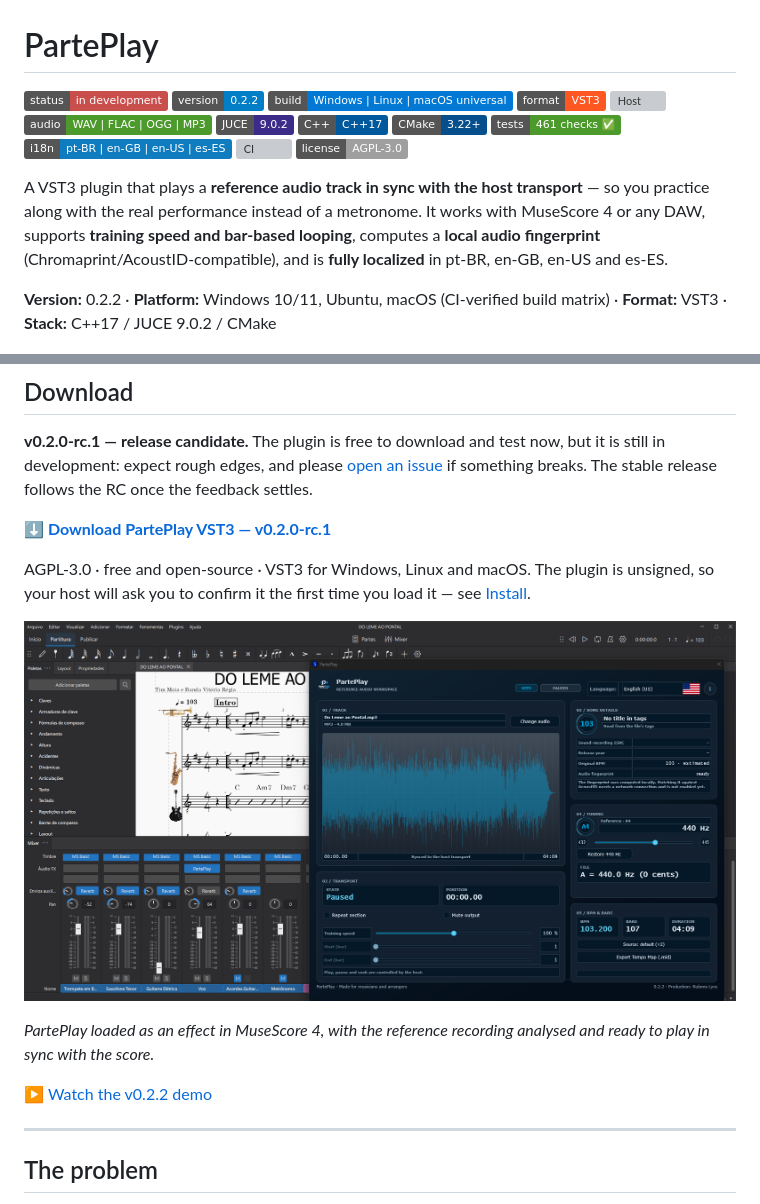
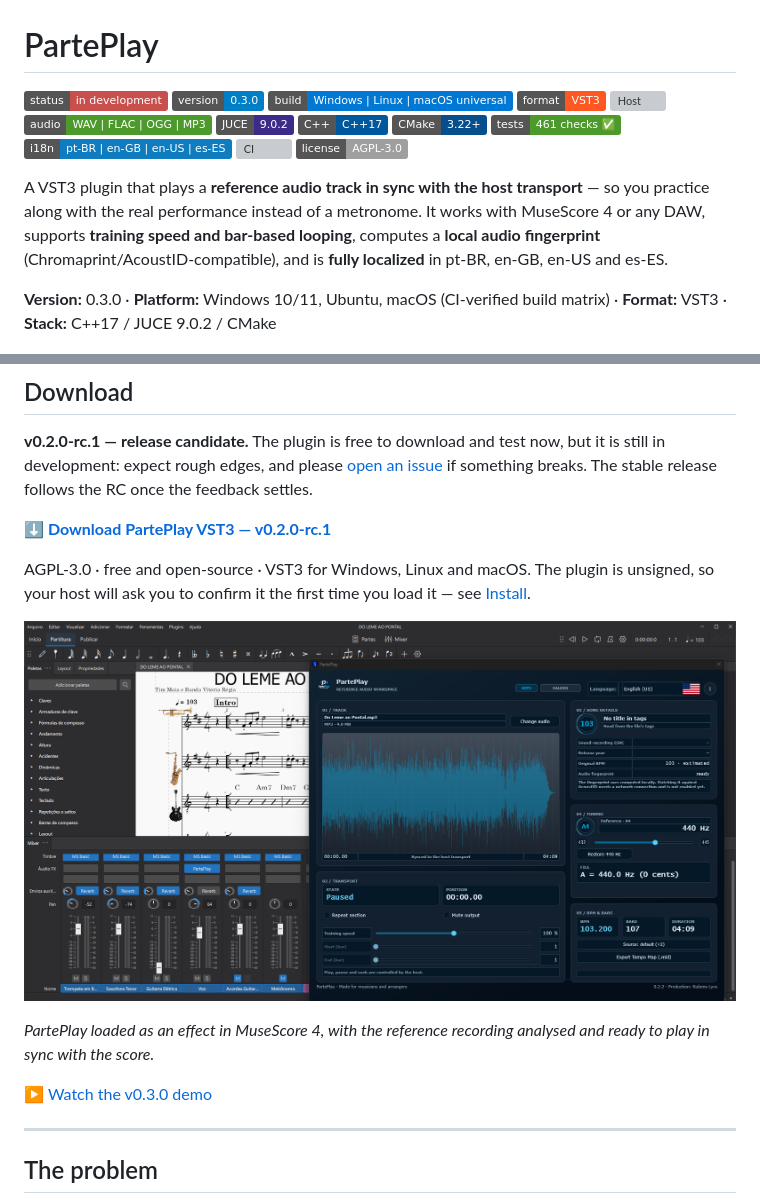
Before and after one commit to rubenslyra/parteplay, a Markdown page: README.md, 2 parts joined by grey strips. Drawn GitHub-style; badges without logos; grey boxes are pictures that could not be loaded.

```diff
--- a/README.md
+++ b/README.md
@@ -1,7 +1,7 @@
 # PartePlay
 
 [![Status](https://img.shields.io/badge/status-in%20development-c94f4d)](CHANGELOG.md)
-[![Version](https://img.shields.io/badge/version-0.2.2-blue)](CMakeLists.txt)
+[![Version](https://img.shields.io/badge/version-0.3.0-blue)](CMakeLists.txt)
 [![Build matrix](https://img.shields.io/badge/build-Windows%20%7C%20Linux%20%7C%20macOS%20universal-0078d4?logo=github)](https://github.com/rubenslyra/parteplay/actions/workflows/ci.yml)
 [![Format](https://img.shields.io/badge/format-VST3-ff5722)](Source/Plugin/PluginProcessor.cpp)
 [![Host](https://img.shields.io/badge/host-MuseScore%204%20%2F%20DAW-8a2be2)](Source/Plugin/PluginProcessor.cpp)
@@ -19,7 +19,7 @@ practice along with the real performance instead of a metronome. It works with M
 DAW, supports **training speed and bar-based looping**, computes a **local audio fingerprint**
 (Chromaprint/AcoustID-compatible), and is **fully localized** in pt-BR, en-GB, en-US and es-ES.
 
-**Version:** 0.2.2 · **Platform:** Windows 10/11, Ubuntu, macOS (CI-verified build matrix) · **Format:** VST3 · **Stack:** C++17 / JUCE 9.0.2 / CMake
+**Version:** 0.3.0 · **Platform:** Windows 10/11, Ubuntu, macOS (CI-verified build matrix) · **Format:** VST3 · **Stack:** C++17 / JUCE 9.0.2 / CMake
 
 <p align="center">
   <img src="docs/parteplay-logo.png" width="140" alt="PartePlay">
@@ -36,12 +36,12 @@ if something breaks. The stable release follows the RC once the feedback settles
 AGPL-3.0 · free and open-source · VST3 for Windows, Linux and macOS. The plugin is unsigned, so your
 host will ask you to confirm it the first time you load it — see [Install](#install).
 
-![PartePlay loaded as an effect in MuseScore 4, with the reference recording analysed](docs/screenshot-v0.2.2-release.png)
+![PartePlay loaded as an effect in MuseScore 4, with the reference recording analysed](docs/screenshot-v0.3.0-release.png)
 
 *PartePlay loaded as an effect in MuseScore 4, with the reference recording analysed and ready to
 play in sync with the score.*
 
-[▶ Watch the v0.2.2 demo](docs/screenshot-v0.2.2-release.mp4)
+[▶ Watch the v0.3.0 demo](docs/screenshot-v0.3.0-release.mp4)
 
 ---
 
```
Also changed, not shown: CHANGELOG.md (+22 -9 lines), docs/screenshot-v0.3.0-release.png (renamed from docs/screenshot-v0.2.2-release.png), 4 other files.
